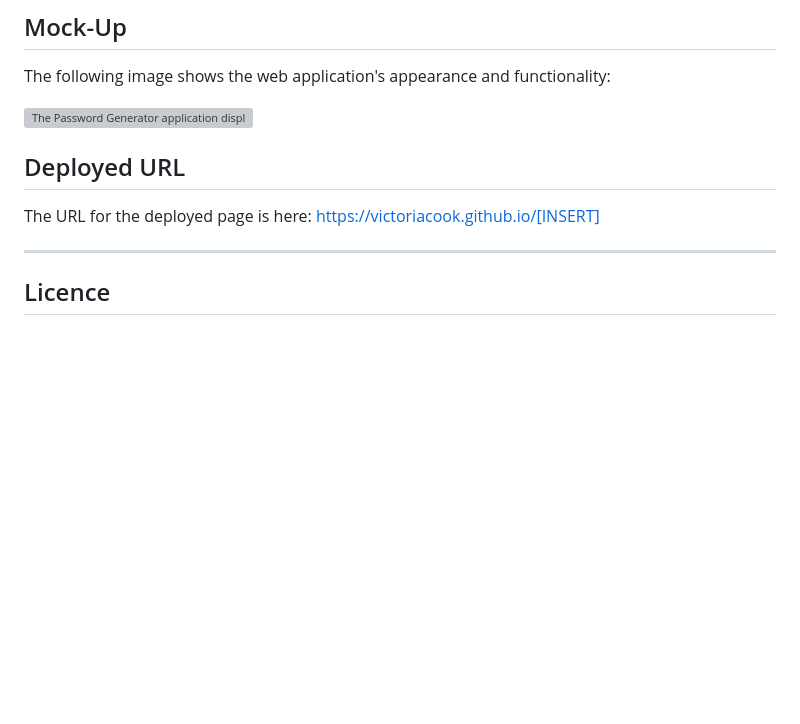
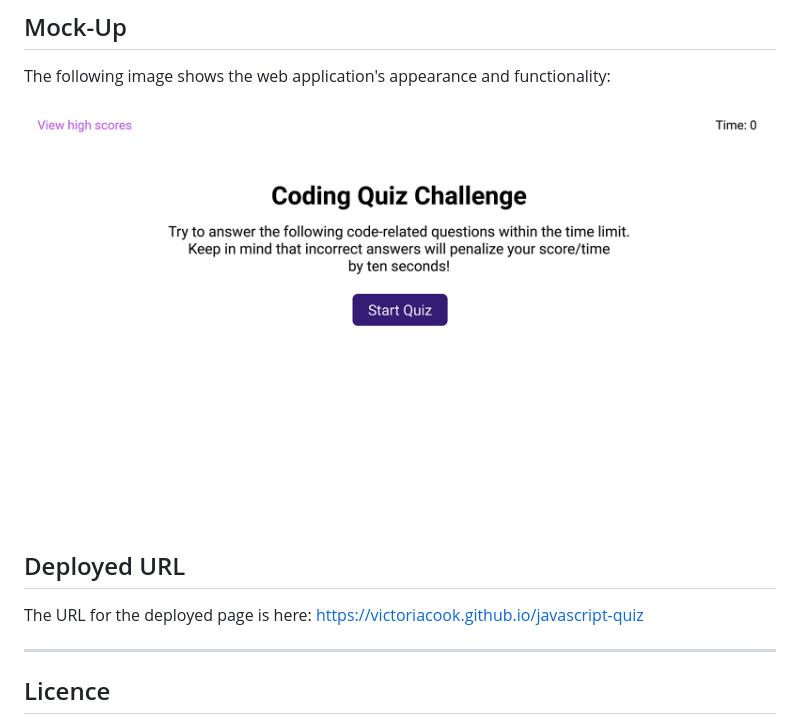
Before and after one commit to VictoriaCook/javascript-quiz, a Markdown page: README.md, the part around the change. GitHub-like rendering; pictures changed too: assets/04-web-apis-homework-demo.gif (added); blank space fills up the shorter version; grey boxes are pictures that could not be loaded.

Commit message:
added mockup gif

```diff
--- a/README.md
+++ b/README.md
@@ -36,11 +36,11 @@ The quiz starts with a landing page inviting the user to start the timed quiz. O
 
 The following image shows the web application's appearance and functionality:
 
-![The Password Generator application displays a red button to "Generate Password".](./Assets/03-javascript-homework-demo.png)
+![The Multiple Choice JavaScript Quiz app displays a purple button to "Start Quiz".](./assets/04-web-apis-homework-demo.gif)
 
 ## Deployed URL
 
-The URL for the deployed page is here: https://victoriacook.github.io/[INSERT]
+The URL for the deployed page is here: https://victoriacook.github.io/javascript-quiz
 
 ---
 
```
Also changed, not shown: 1 other file.
